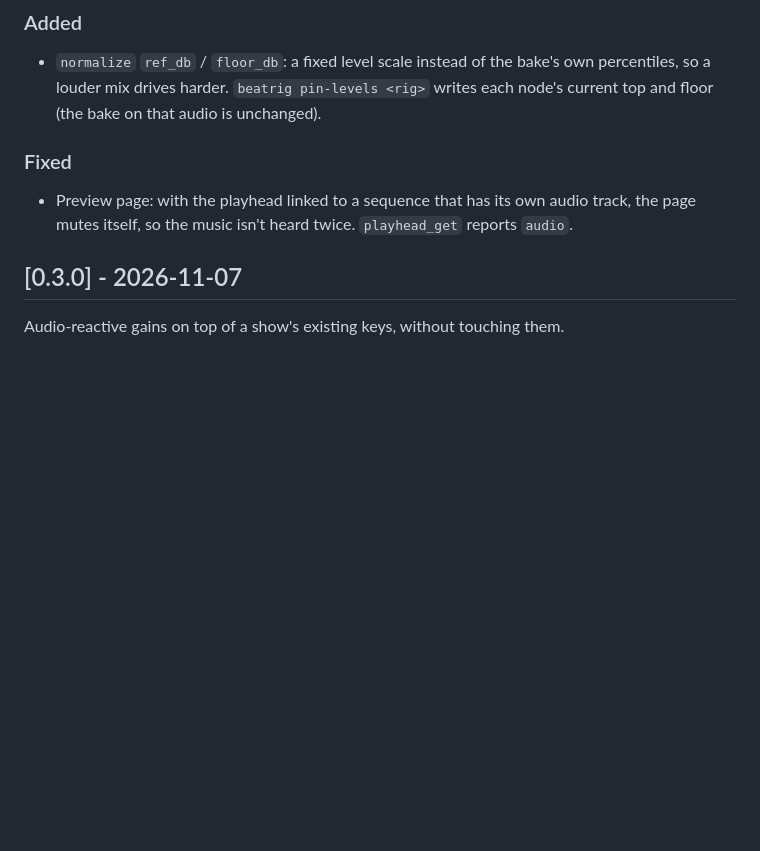
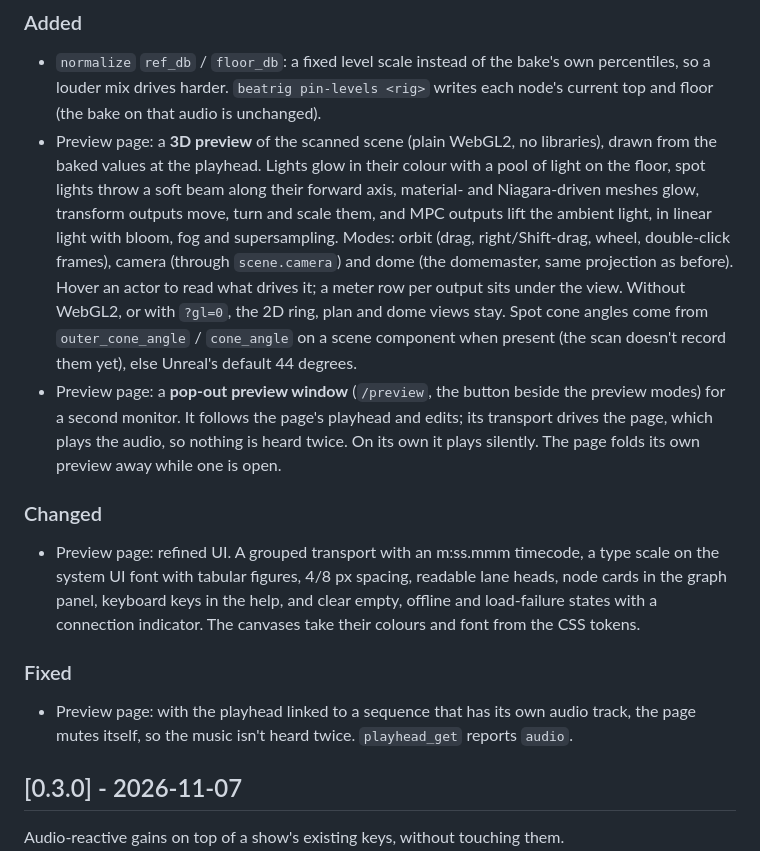
Before and after one commit to dexterlabs1/beatrig, a Markdown page: CHANGELOG.md, the part around the change. Drawn GitHub-style; blank space fills up the shorter version.

```diff
--- a/CHANGELOG.md
+++ b/CHANGELOG.md
@@ -9,6 +9,23 @@ project uses [semantic versioning](https://semver.org/).
 - `normalize` `ref_db` / `floor_db`: a fixed level scale instead of the bake's own percentiles, so a louder mix
   drives harder. `beatrig pin-levels <rig>` writes each node's current top and floor (the bake on that audio is
   unchanged).
+- Preview page: a **3D preview** of the scanned scene (plain WebGL2, no libraries), drawn from the baked values at the
+  playhead. Lights glow in their colour with a pool of light on the floor, spot lights throw a soft beam along their
+  forward axis, material- and Niagara-driven meshes glow, transform outputs move, turn and scale them, and MPC outputs
+  lift the ambient light, in linear light with bloom, fog and supersampling. Modes: orbit (drag, right/Shift-drag,
+  wheel, double-click frames), camera (through `scene.camera`) and dome (the domemaster, same projection as before).
+  Hover an actor to read what drives it; a meter row per output sits under the view. Without WebGL2, or with `?gl=0`,
+  the 2D ring, plan and dome views stay. Spot cone angles come from `outer_cone_angle` / `cone_angle` on a scene
+  component when present (the scan doesn't record them yet), else Unreal's default 44 degrees.
+- Preview page: a **pop-out preview window** (`/preview`, the button beside the preview modes) for a second monitor. It
+  follows the page's playhead and edits; its transport drives the page, which plays the audio, so nothing is heard
+  twice. On its own it plays silently. The page folds its own preview away while one is open.
+
+### Changed
+- Preview page: refined UI. A grouped transport with an m:ss.mmm timecode, a type scale on the system UI font with
+  tabular figures, 4/8 px spacing, readable lane heads, node cards in the graph panel, keyboard keys in the help, and
+  clear empty, offline and load-failure states with a connection indicator. The canvases take their colours and font
+  from the CSS tokens.
 
 ### Fixed
 - Preview page: with the playhead linked to a sequence that has its own audio track, the page mutes itself, so the
```
Also changed, not shown: README.md (+24 -4 lines), docs/design.md (+14 -2 lines), docs/img/dome.png, docs/img/popout.png (added), docs/img/preview.png.
